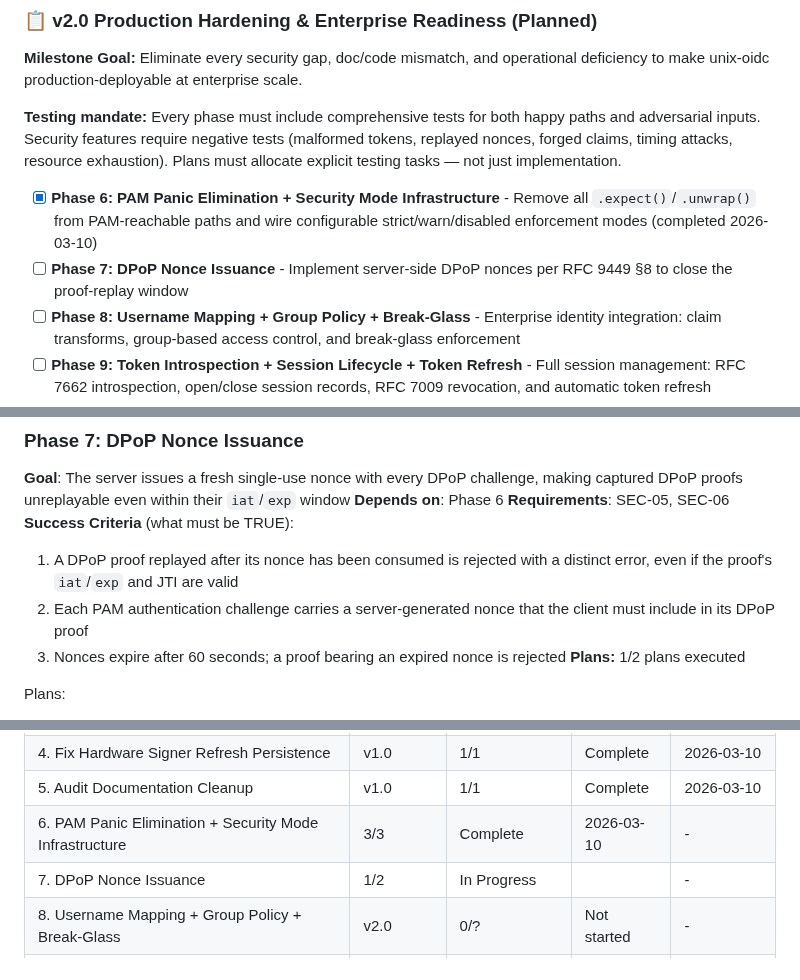
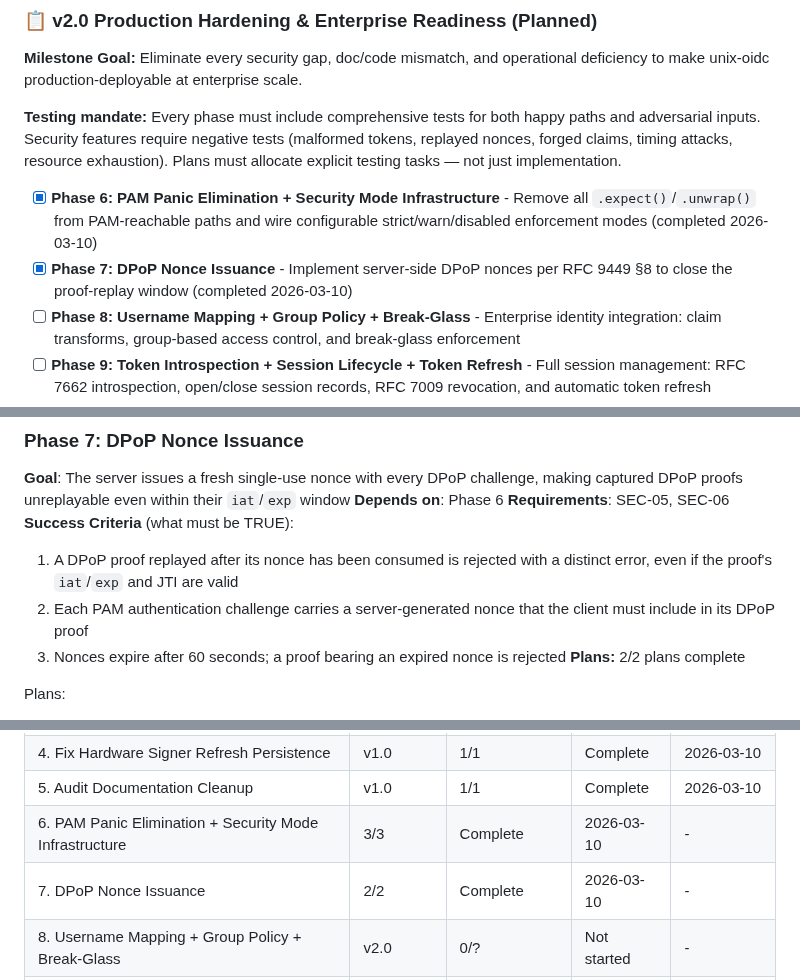
Before and after one commit to prodnull/unix-oidc, a Markdown page: .planning/ROADMAP.md, 3 parts joined by grey strips. GitHub-like rendering.

```diff
--- a/.planning/ROADMAP.md
+++ b/.planning/ROADMAP.md
@@ -27,7 +27,7 @@ Full details: `.planning/milestones/v1.0-ROADMAP.md`
 **Testing mandate:** Every phase must include comprehensive tests for both happy paths and adversarial inputs. Security features require negative tests (malformed tokens, replayed nonces, forged claims, timing attacks, resource exhaustion). Plans must allocate explicit testing tasks — not just implementation.
 
 - [x] **Phase 6: PAM Panic Elimination + Security Mode Infrastructure** - Remove all `.expect()`/`.unwrap()` from PAM-reachable paths and wire configurable strict/warn/disabled enforcement modes (completed 2026-03-10)
-- [ ] **Phase 7: DPoP Nonce Issuance** - Implement server-side DPoP nonces per RFC 9449 §8 to close the proof-replay window
+- [x] **Phase 7: DPoP Nonce Issuance** - Implement server-side DPoP nonces per RFC 9449 §8 to close the proof-replay window (completed 2026-03-10)
 - [ ] **Phase 8: Username Mapping + Group Policy + Break-Glass** - Enterprise identity integration: claim transforms, group-based access control, and break-glass enforcement
 - [ ] **Phase 9: Token Introspection + Session Lifecycle + Token Refresh** - Full session management: RFC 7662 introspection, open/close session records, RFC 7009 revocation, and automatic token refresh
 - [ ] **Phase 10: CIBA Step-Up + FIDO2 via ACR Delegation** - IdP-agnostic step-up authentication via CIBA poll mode and FIDO2 through phishing-resistant ACR claim delegation
@@ -60,7 +60,7 @@ Plans:
   1. A DPoP proof replayed after its nonce has been consumed is rejected with a distinct error, even if the proof's `iat`/`exp` and JTI are valid
   2. Each PAM authentication challenge carries a server-generated nonce that the client must include in its DPoP proof
   3. Nonces expire after 60 seconds; a proof bearing an expired nonce is rejected
-**Plans:** 1/2 plans executed
+**Plans:** 2/2 plans complete
 
 Plans:
 - [ ] 07-01-PLAN.md — DPoP nonce cache (moka-backed), nonce generation, CacheConfig extension, enforcement mode threading (SEC-05, SEC-06)
@@ -124,7 +124,7 @@ Plans:
 | 4. Fix Hardware Signer Refresh Persistence | v1.0 | 1/1 | Complete | 2026-03-10 |
 | 5. Audit Documentation Cleanup | v1.0 | 1/1 | Complete | 2026-03-10 |
 | 6. PAM Panic Elimination + Security Mode Infrastructure | 3/3 | Complete   | 2026-03-10 | - |
-| 7. DPoP Nonce Issuance | 1/2 | In Progress|  | - |
+| 7. DPoP Nonce Issuance | 2/2 | Complete   | 2026-03-10 | - |
 | 8. Username Mapping + Group Policy + Break-Glass | v2.0 | 0/? | Not started | - |
 | 9. Token Introspection + Session Lifecycle + Token Refresh | v2.0 | 0/? | Not started | - |
 | 10. CIBA Step-Up + FIDO2 via ACR Delegation | v2.0 | 0/? | Not started | - |
```
Also changed, not shown: .planning/STATE.md (+8 -6 lines), 1 other file.
